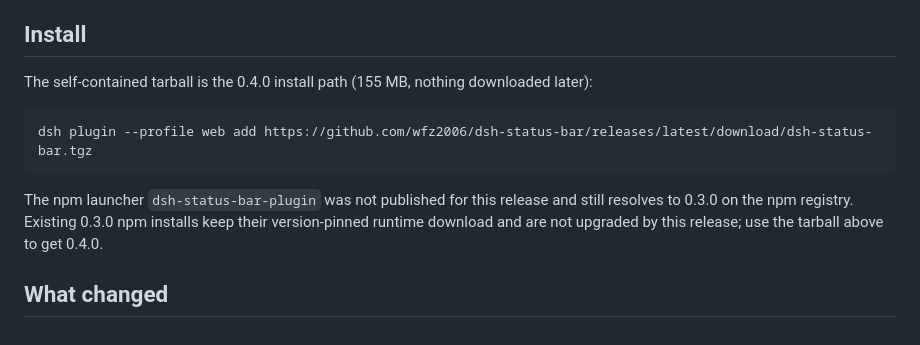
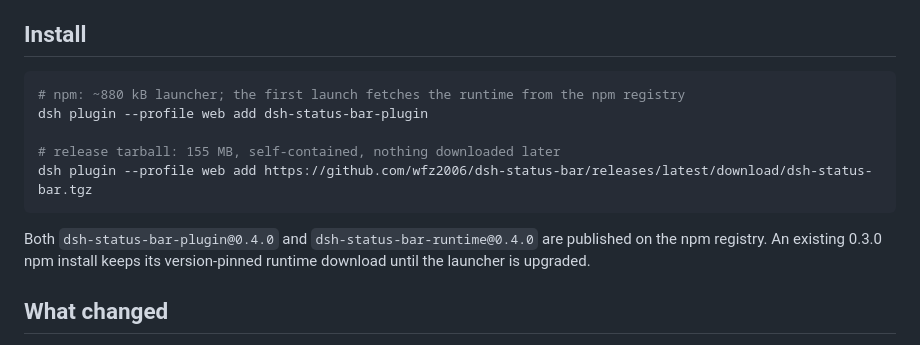
Before and after one commit to wfz2006/dsh-status-bar, a Markdown page: docs/release-notes-0.4.0.md, the part around the change. GitHub-like rendering.

Commit message:
docs: note that the 0.4.0 npm packages are published

````diff
--- a/docs/release-notes-0.4.0.md
+++ b/docs/release-notes-0.4.0.md
@@ -5,15 +5,16 @@ glass-material sampling model and the plugin startup path are unchanged.
 
 ## Install
 
-The self-contained tarball is the 0.4.0 install path (155 MB, nothing downloaded later):
+```sh
+# npm: ~880 kB launcher; the first launch fetches the runtime from the npm registry
+dsh plugin --profile web add dsh-status-bar-plugin
 
-```sh
+# release tarball: 155 MB, self-contained, nothing downloaded later
 dsh plugin --profile web add https://github.com/wfz2006/dsh-status-bar/releases/latest/download/dsh-status-bar.tgz
 ```
 
-The npm launcher `dsh-status-bar-plugin` was not published for this release and still resolves to 0.3.0 on the
-npm registry. Existing 0.3.0 npm installs keep their version-pinned runtime download and are not upgraded by
-this release; use the tarball above to get 0.4.0.
+Both `dsh-status-bar-plugin@0.4.0` and `dsh-status-bar-runtime@0.4.0` are published on the npm registry. An
+existing 0.3.0 npm install keeps its version-pinned runtime download until the launcher is upgraded.
 
 ## What changed
 
````
